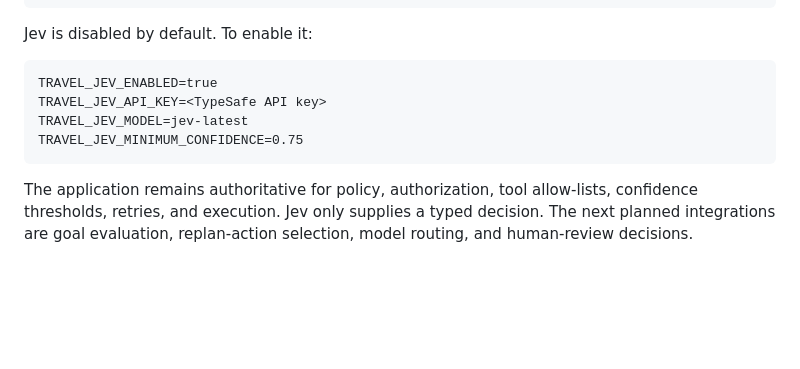
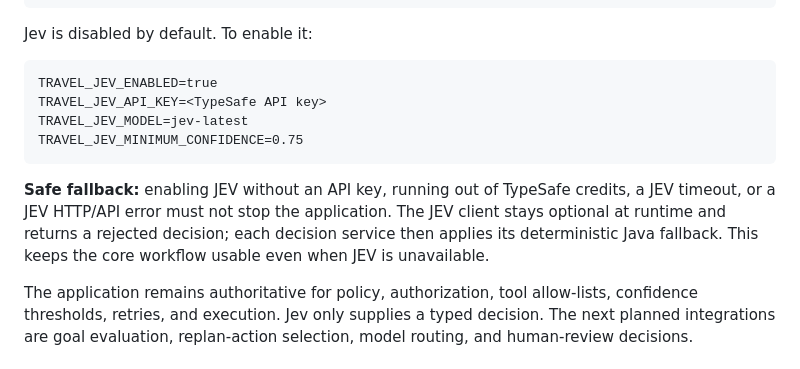
Before and after one commit to muralis456/agentic-trip-ai-mcp-production, a Markdown page: README.md, the part around the change. Drawn GitHub-style; blank space fills up the shorter version.

Commit message:
docs: document JEV safe fallback behavior

````diff
--- a/README.md
+++ b/README.md
@@ -287,6 +287,8 @@ TRAVEL_JEV_MODEL=jev-latest
 TRAVEL_JEV_MINIMUM_CONFIDENCE=0.75
 ```
 
+**Safe fallback:** enabling JEV without an API key, running out of TypeSafe credits, a JEV timeout, or a JEV HTTP/API error must not stop the application. The JEV client stays optional at runtime and returns a rejected decision; each decision service then applies its deterministic Java fallback. This keeps the core workflow usable even when JEV is unavailable.
+
 The application remains authoritative for policy, authorization, tool allow-lists, confidence thresholds, retries, and execution. Jev only supplies a typed decision. The next planned integrations are goal evaluation, replan-action selection, model routing, and human-review decisions.
 
 ## Jev decision layer
````
